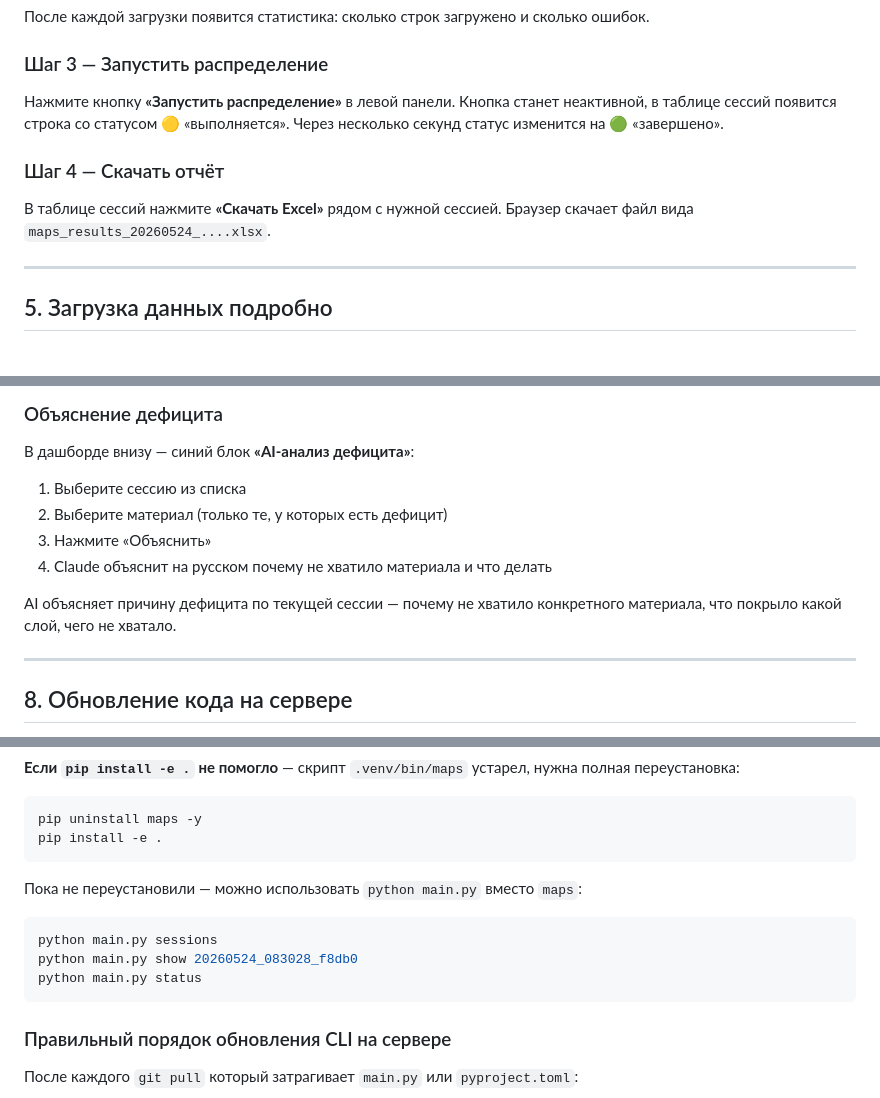
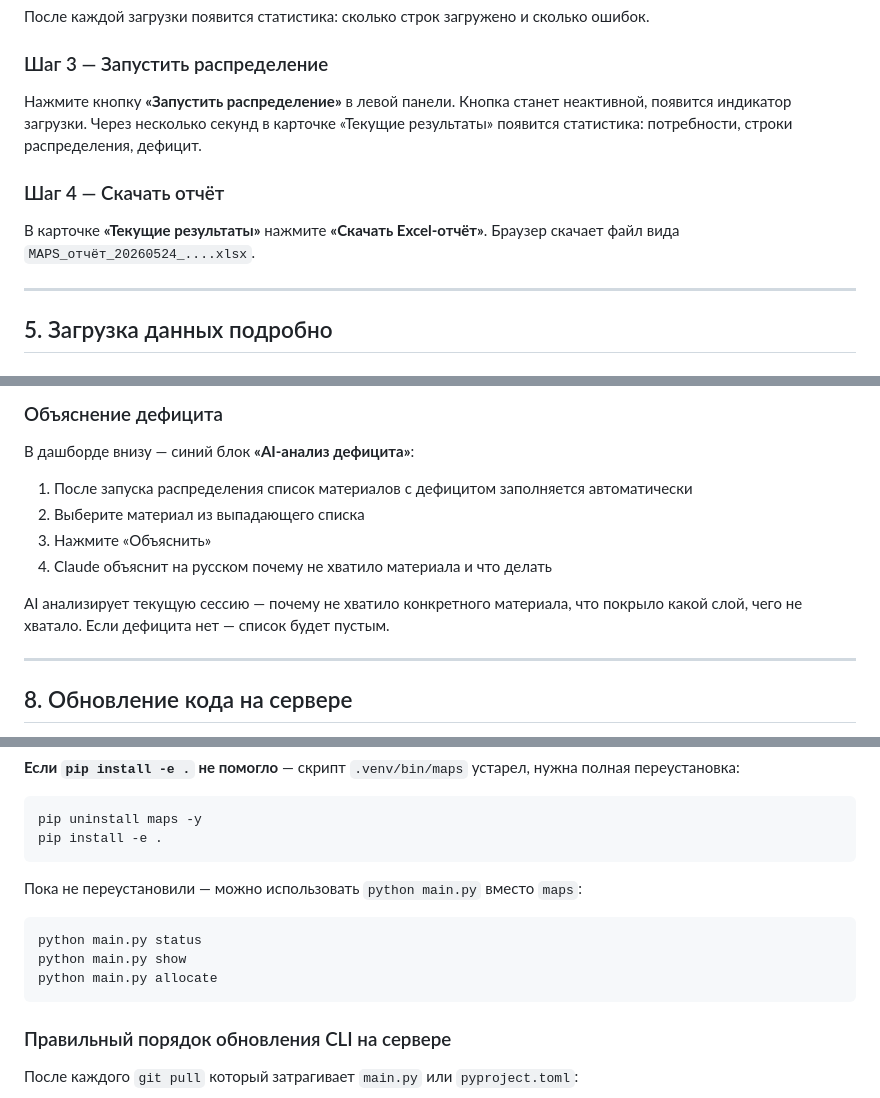
Before and after one commit to DaniarSher81212/maps, a Markdown page: docs/ИНСТРУКЦИЯ.md, 3 parts joined by grey strips. Drawn GitHub-style.

Commit message:
docs: обновить ИНСТРУКЦИЮ под новую архитектуру (без истории сессий)
- Раздел 4: убрать «таблицу сессий», описать карточку «Текущие результаты»
- Раздел 5: исправить — история НЕ хранится, данные заменяются при импорте
- Раздел 7 AI: убрать «выберите сессию», список заполняется автоматически
- Раздел 12: убрать устаревшие команды sessions/show SESSION_ID
- Раздел 4: AI-чат → AI-анализ дефицита

Co-Authored-By: Claude Sonnet 4.6 <noreply@anthropic.com>

````diff
--- a/docs/ИНСТРУКЦИЯ.md
+++ b/docs/ИНСТРУКЦИЯ.md
@@ -268,13 +268,13 @@ cat /tmp/maps_tunnel.url
 ### Шаг 3 — Запустить распределение
 
 Нажмите кнопку **«Запустить распределение»** в левой панели.
-Кнопка станет неактивной, в таблице сессий появится строка со статусом 🟡 «выполняется».
-Через несколько секунд статус изменится на 🟢 «завершено».
+Кнопка станет неактивной, появится индикатор загрузки.
+Через несколько секунд в карточке «Текущие результаты» появится статистика: потребности, строки распределения, дефицит.
 
 ### Шаг 4 — Скачать отчёт
 
-В таблице сессий нажмите **«Скачать Excel»** рядом с нужной сессией.
-Браузер скачает файл вида `maps_results_20260524_....xlsx`.
+В карточке **«Текущие результаты»** нажмите **«Скачать Excel-отчёт»**.
+Браузер скачает файл вида `MAPS_отчёт_20260524_....xlsx`.
 
 ---
 
@@ -425,12 +425,12 @@ curl -O -J http://localhost:8000/api/export/20260524_083028_f8db0
 ### Объяснение дефицита
 
 В дашборде внизу — синий блок **«AI-анализ дефицита»**:
-1. Выберите сессию из списка
-2. Выберите материал (только те, у которых есть дефицит)
+1. После запуска распределения список материалов с дефицитом заполняется автоматически
+2. Выберите материал из выпадающего списка
 3. Нажмите «Объяснить»
 4. Claude объяснит на русском почему не хватило материала и что делать
 
-AI объясняет причину дефицита по текущей сессии — почему не хватило конкретного материала, что покрыло какой слой, чего не хватало.
+AI анализирует текущую сессию — почему не хватило конкретного материала, что покрыло какой слой, чего не хватало. Если дефицита нет — список будет пустым.
 
 ---
 
@@ -1104,9 +1104,9 @@ pip install -e .
 
 Пока не переустановили — можно использовать `python main.py` вместо `maps`:
 ```bash
-python main.py sessions
-python main.py show 20260524_083028_f8db0
 python main.py status
+python main.py show
+python main.py allocate
 ```
 
 ### Правильный порядок обновления CLI на сервере
````
Also changed, not shown: other parts of docs/ИНСТРУКЦИЯ.md (+4 -4 lines).
